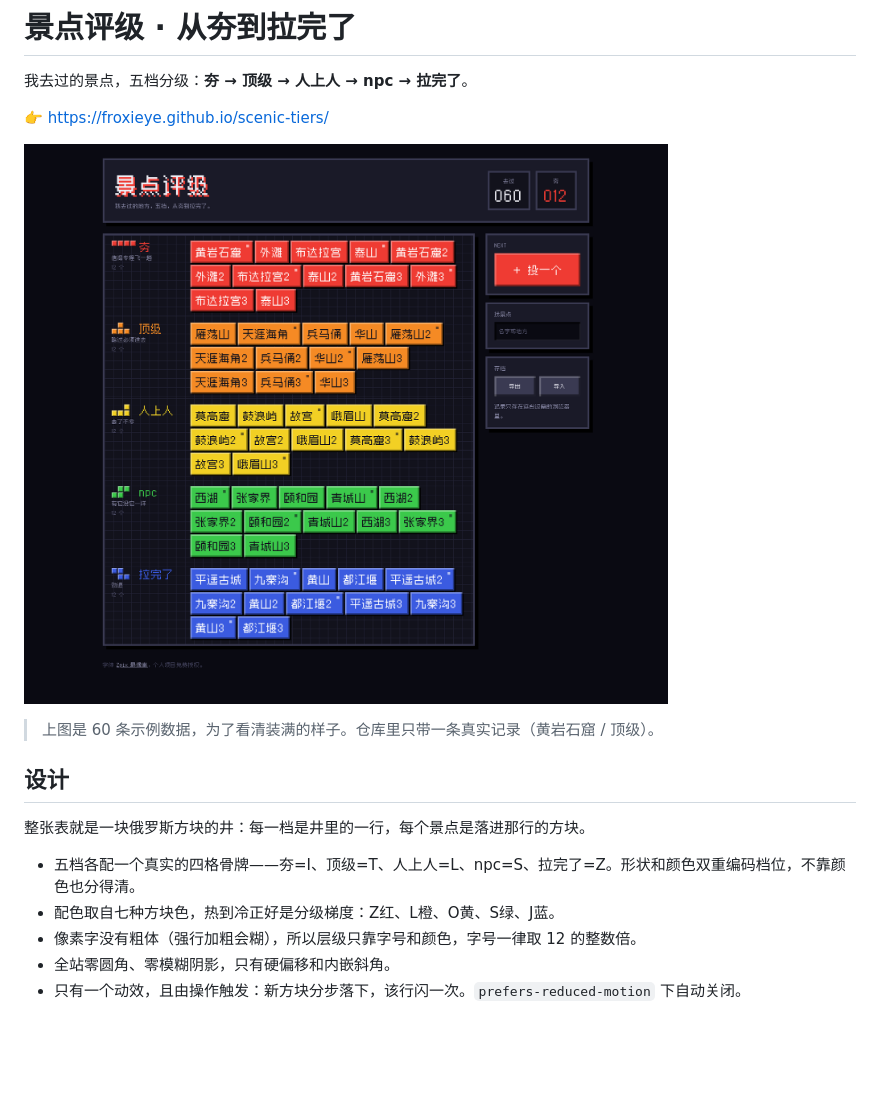
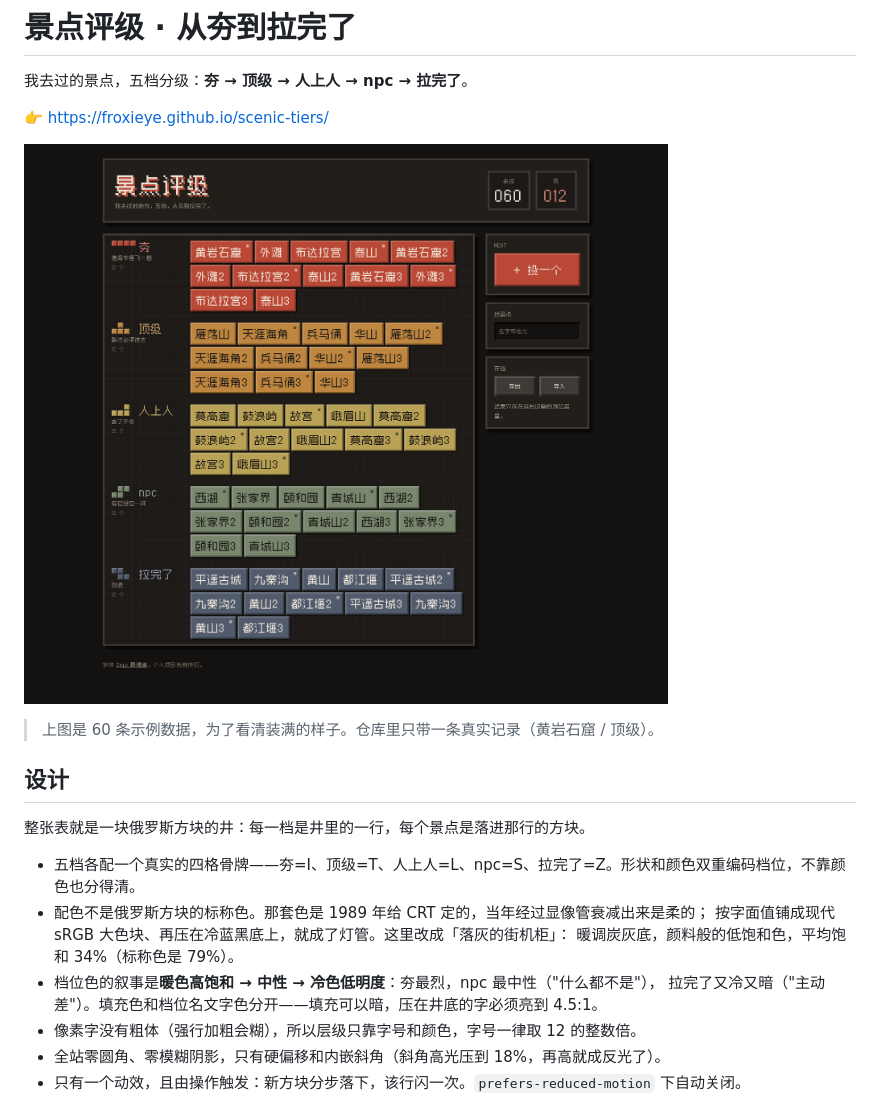
Before and after one commit to FroxieYe/scenic-tiers, a Markdown page: README.md, the part around the change. GitHub-like rendering; pictures changed too: shot-dense.png; blank space fills up the shorter version.

```diff
--- a/README.md
+++ b/README.md
@@ -13,9 +13,13 @@
 整张表就是一块俄罗斯方块的井：每一档是井里的一行，每个景点是落进那行的方块。
 
 - 五档各配一个真实的四格骨牌——夯=I、顶级=T、人上人=L、npc=S、拉完了=Z。形状和颜色双重编码档位，不靠颜色也分得清。
-- 配色取自七种方块色，热到冷正好是分级梯度：Z红、L橙、O黄、S绿、J蓝。
+- 配色不是俄罗斯方块的标称色。那套色是 1989 年给 CRT 定的，当年经过显像管衰减出来是柔的；
+  按字面值铺成现代 sRGB 大色块、再压在冷蓝黑底上，就成了灯管。这里改成「落灰的街机柜」：
+  暖调炭灰底，颜料般的低饱和色，平均饱和 34%（标称色是 79%）。
+- 档位色的叙事是**暖色高饱和 → 中性 → 冷色低明度**：夯最烈，npc 最中性（"什么都不是"），
+  拉完了又冷又暗（"主动差"）。填充色和档位名文字色分开——填充可以暗，压在井底的字必须亮到 4.5:1。
 - 像素字没有粗体（强行加粗会糊），所以层级只靠字号和颜色，字号一律取 12 的整数倍。
-- 全站零圆角、零模糊阴影，只有硬偏移和内嵌斜角。
+- 全站零圆角、零模糊阴影，只有硬偏移和内嵌斜角（斜角高光压到 18%，再高就成反光了）。
 - 只有一个动效，且由操作触发：新方块分步落下，该行闪一次。`prefers-reduced-motion` 下自动关闭。
 
 **方块为什么只有名字。** 一开始方块里塞了名字、地点、时间、一句话和两个按钮——那是卡片的信息量，不是方块的。
```
Also changed, not shown: shot-desktop.png, shot-dialog.png, shot-mobile.png, shot-palette.png (added), 1 other file.
